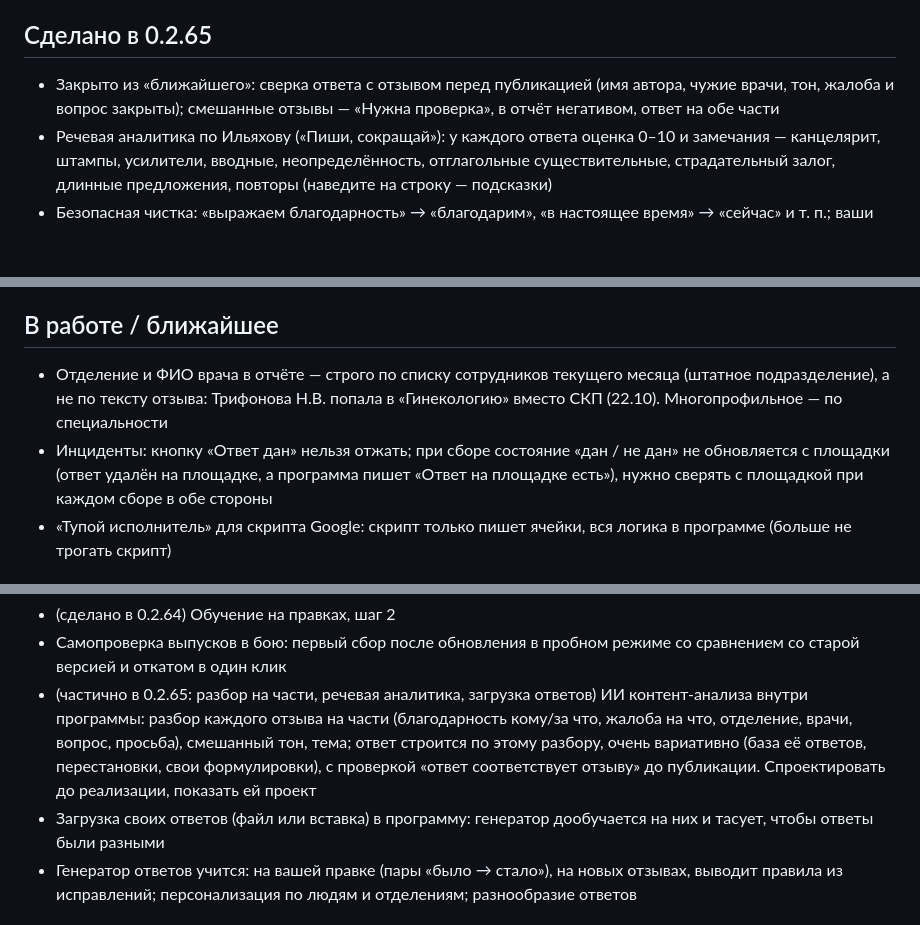
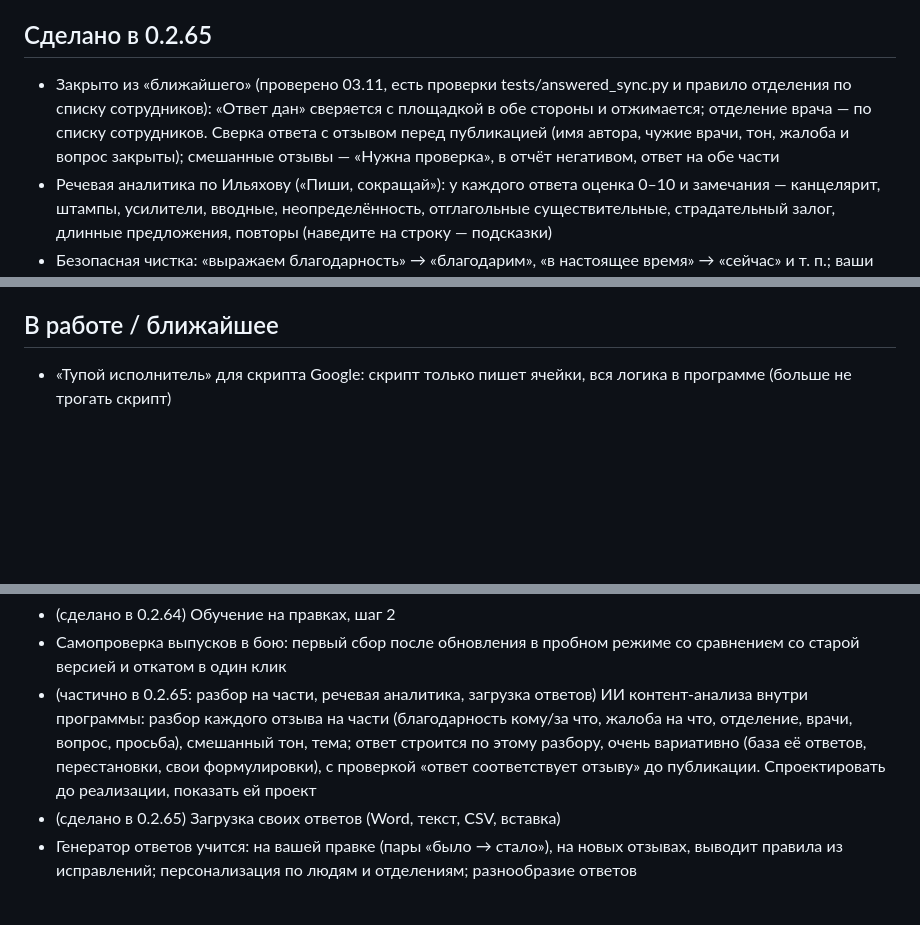
Before and after one commit to hellatarantella/otvetoshnaya, a Markdown page: docs/BACKLOG.md, 3 parts joined by grey strips. Drawn GitHub-style; blank space fills up the shorter version.

Commit message:
Список дел: закрытые пункты отмечены
Co-Authored-By: Claude Opus 5.5 <noreply@anthropic.com>
Claude-Session: https://claude.ai/code/session_01Nh5JNsZX13LhFn8RHRKL99

```diff
--- a/docs/BACKLOG.md
+++ b/docs/BACKLOG.md
@@ -7,7 +7,7 @@
 - «Аналитика» → кнопка «Лучшие: 3 отделения и 10 врачей» за выбранный период (по умолчанию прошлый месяц, с 1-го по последнее число): места, число благодарностей; если на границе равенство — список «Резерв» с теми, у кого столько же; «О больнице в целом» и врачи не из списка не участвуют
 
 ## Сделано в 0.2.65
-- Закрыто из «ближайшего»: сверка ответа с отзывом перед публикацией (имя автора, чужие врачи, тон, жалоба и вопрос закрыты); смешанные отзывы — «Нужна проверка», в отчёт негативом, ответ на обе части
+- Закрыто из «ближайшего» (проверено 03.11, есть проверки tests/answered_sync.py и правило отделения по списку сотрудников): «Ответ дан» сверяется с площадкой в обе стороны и отжимается; отделение врача — по списку сотрудников. Сверка ответа с отзывом перед публикацией (имя автора, чужие врачи, тон, жалоба и вопрос закрыты); смешанные отзывы — «Нужна проверка», в отчёт негативом, ответ на обе части
 - Речевая аналитика по Ильяхову («Пиши, сокращай»): у каждого ответа оценка 0–10 и замечания — канцелярит, штампы, усилители, вводные, неопределённость, отглагольные существительные, страдательный залог, длинные предложения, повторы (наведите на строку — подсказки)
 - Безопасная чистка: «выражаем благодарность» → «благодарим», «в настоящее время» → «сейчас» и т. п.; ваши собственные фразы не трогаются
 - Разбор отзыва в карточке: тон (в том числе смешанный), сотрудники из списка, за что благодарят, на что жалуются, вопрос, просьба, сильные эмоции, тревога по исходу лечения
@@ -107,15 +107,13 @@
 - Блок «ещё не опубликованы площадкой» убран из отчётов, сводки, таблицы недели, фильтров и выбора
 
 ## В работе / ближайшее
-- Отделение и ФИО врача в отчёте — строго по списку сотрудников текущего месяца (штатное подразделение), а не по тексту отзыва: Трифонова Н.В. попала в «Гинекологию» вместо СКП (22.10). Многопрофильное — по специальности
-- Инциденты: кнопку «Ответ дан» нельзя отжать; при сборе состояние «дан / не дан» не обновляется с площадки (ответ удалён на площадке, а программа пишет «Ответ на площадке есть»), нужно сверять с площадкой при каждом сборе в обе стороны
 - «Тупой исполнитель» для скрипта Google: скрипт только пишет ячейки, вся логика в программе (больше не трогать скрипт)
 
 ## Важная доработка (большая)
 - (сделано в 0.2.64) Обучение на правках, шаг 2
 - Самопроверка выпусков в бою: первый сбор после обновления в пробном режиме со сравнением со старой версией и откатом в один клик
 - (частично в 0.2.65: разбор на части, речевая аналитика, загрузка ответов) ИИ контент-анализа внутри программы: разбор каждого отзыва на части (благодарность кому/за что, жалоба на что, отделение, врачи, вопрос, просьба), смешанный тон, тема; ответ строится по этому разбору, очень вариативно (база её ответов, перестановки, свои формулировки), с проверкой «ответ соответствует отзыву» до публикации. Спроектировать до реализации, показать ей проект
-- Загрузка своих ответов (файл или вставка) в программу: генератор дообучается на них и тасует, чтобы ответы были разными
+- (сделано в 0.2.65) Загрузка своих ответов (Word, текст, CSV, вставка)
 - Генератор ответов учится: на вашей правке (пары «было → стало»), на новых отзывах, выводит правила из исправлений; персонализация по людям и отделениям; разнообразие ответов
 
 ## Отложено
```
